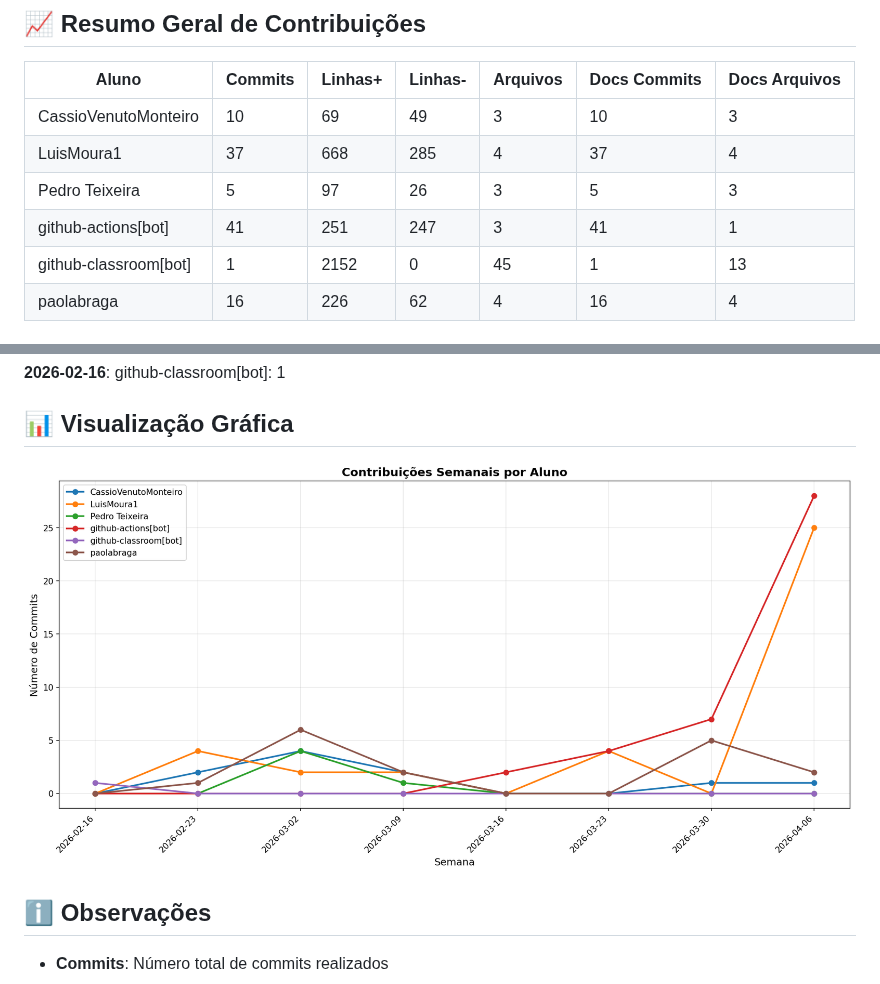
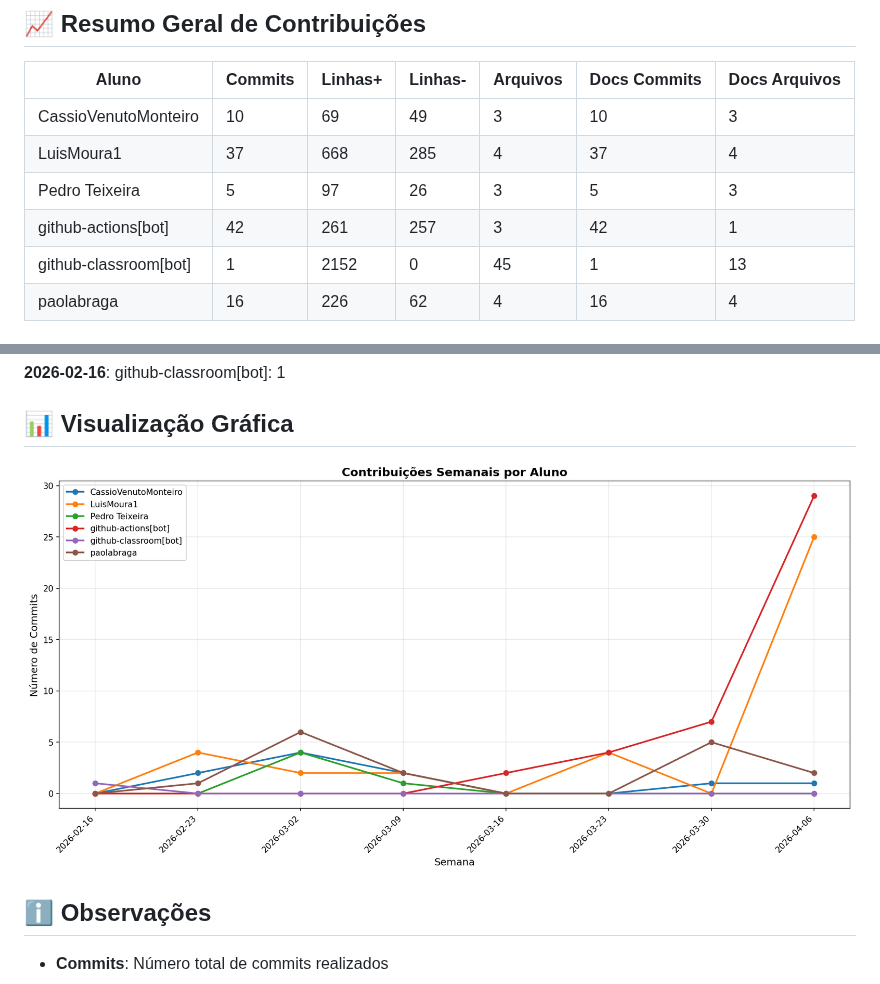
Before and after one commit to ICEI-PUC-Minas-PMV-SI/pmv-si-2026-1-pe6-t2-t2-g9-E-Commerce-Escalavel, a Markdown page: docs/CONTRIBUTION_REPORT.md, 2 parts joined by grey strips. Drawn GitHub-style; pictures changed too: docs/img/contribution-weekly.png.

```diff
--- a/docs/CONTRIBUTION_REPORT.md
+++ b/docs/CONTRIBUTION_REPORT.md
@@ -11,7 +11,7 @@
 | CassioVenutoMonteiro  |        10 |        69 |        49 |          3 |             10 |               3 |
 | LuisMoura1            |        37 |       668 |       285 |          4 |             37 |               4 |
 | Pedro Teixeira        |         5 |        97 |        26 |          3 |              5 |               3 |
-| github-actions[bot]   |        41 |       251 |       247 |          3 |             41 |               1 |
+| github-actions[bot]   |        42 |       261 |       257 |          3 |             42 |               1 |
 | github-classroom[bot] |         1 |      2152 |         0 |         45 |              1 |              13 |
 | paolabraga            |        16 |       226 |        62 |          4 |             16 |               4 |
 
```
Also changed, not shown: other parts of docs/CONTRIBUTION_REPORT.md (+2 -2 lines), docs/img/contribution-total.png.
